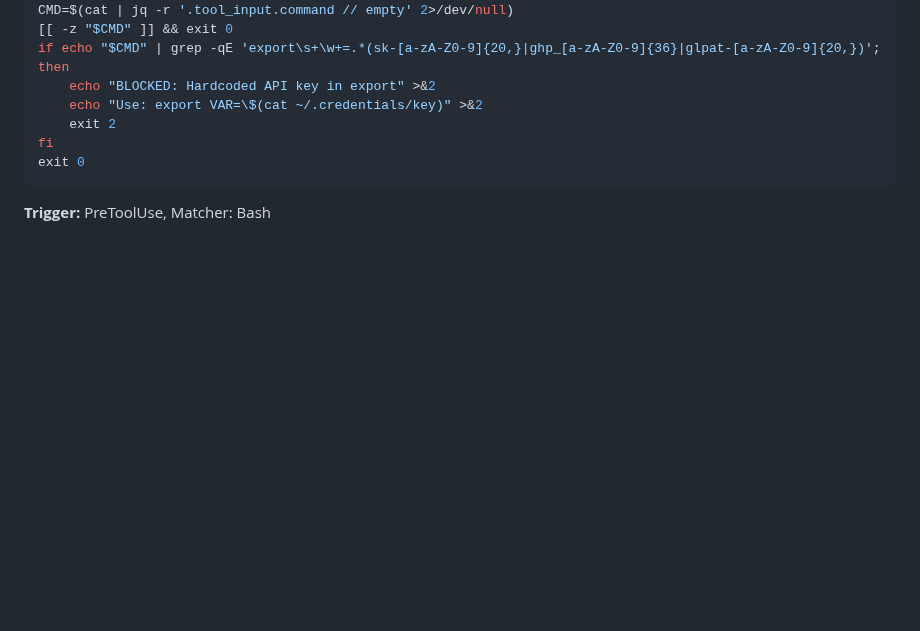
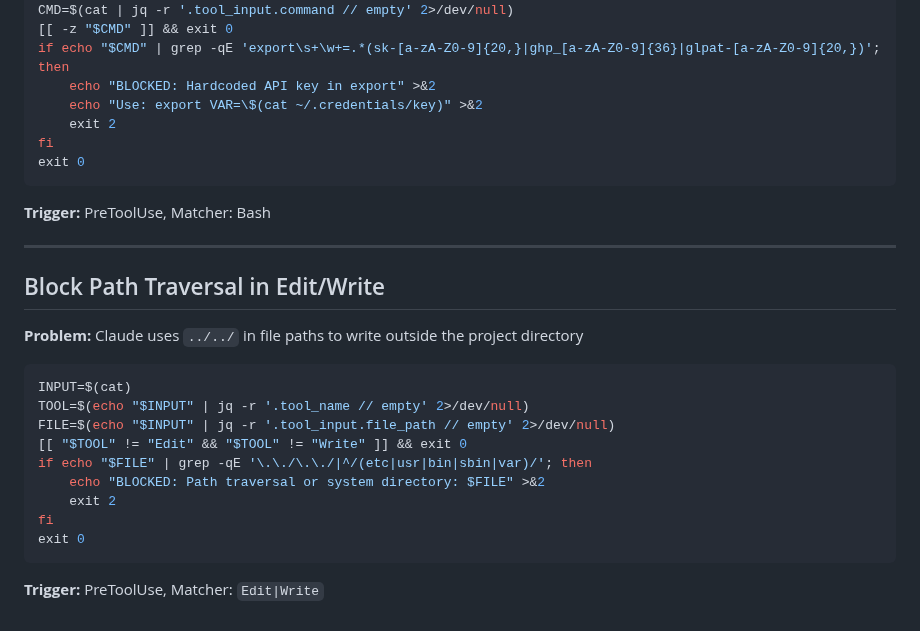
Before and after one commit to yurukusa/claude-code-hooks, a Markdown page: COOKBOOK.md, the part around the change. Drawn GitHub-style; blank space fills up the shorter version.

````diff
--- a/COOKBOOK.md
+++ b/COOKBOOK.md
@@ -406,3 +406,22 @@ fi
 exit 0
 ```
 **Trigger:** PreToolUse, Matcher: Bash
+
+---
+
+## Block Path Traversal in Edit/Write
+
+**Problem:** Claude uses `../../` in file paths to write outside the project directory
+
+```bash
+INPUT=$(cat)
+TOOL=$(echo "$INPUT" | jq -r '.tool_name // empty' 2>/dev/null)
+FILE=$(echo "$INPUT" | jq -r '.tool_input.file_path // empty' 2>/dev/null)
+[[ "$TOOL" != "Edit" && "$TOOL" != "Write" ]] && exit 0
+if echo "$FILE" | grep -qE '\.\./\.\./|^/(etc|usr|bin|sbin|var)/'; then
+    echo "BLOCKED: Path traversal or system directory: $FILE" >&2
+    exit 2
+fi
+exit 0
+```
+**Trigger:** PreToolUse, Matcher: `Edit|Write`
````
Also changed, not shown: README.md (+1 -1 lines).
